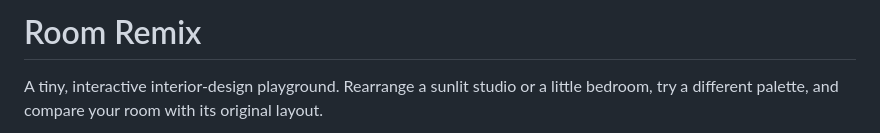
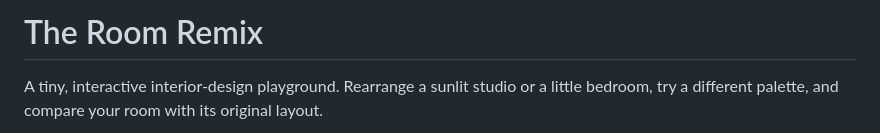
Before and after one commit to Dream-Technologies/room-remix, a Markdown page: START_HERE.md, the part around the change. Drawn GitHub-style.

Commit message:
some things (#2)

```diff
--- a/START_HERE.md
+++ b/START_HERE.md
@@ -1,4 +1,4 @@
-# Room Remix
+# The Room Remix
 
 A tiny, interactive interior-design playground. Rearrange a sunlit studio or a little bedroom, try a different palette, and compare your room with its original layout.
 
```
